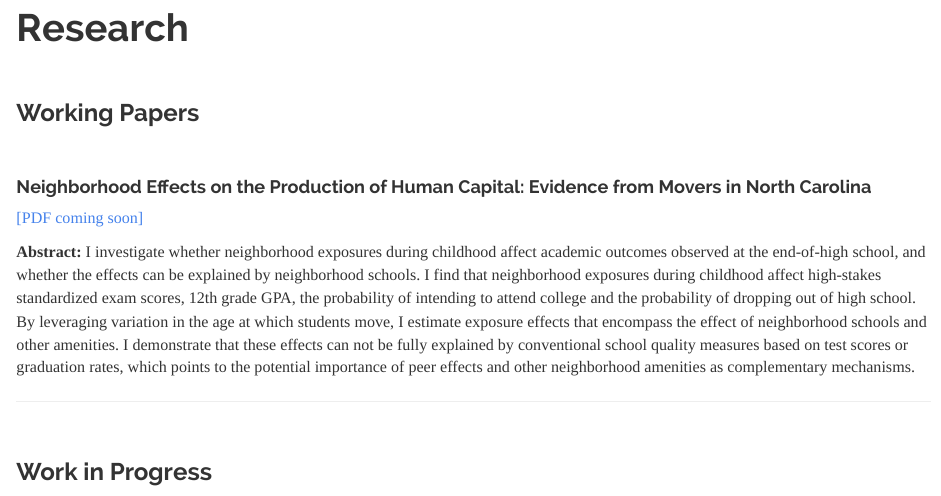
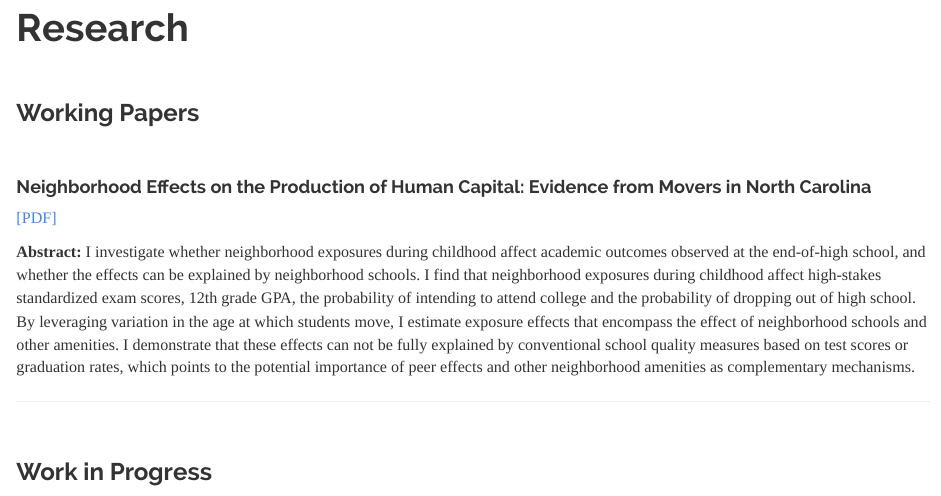
Before and after one commit to JakobDowling/jakobdowling.github.io, an R Markdown document (research.Rmd): the page in a window 1100 px wide, from 80 px down. The pictures show the output file research.html that the author committed with the source, opened offline; library style sheets and scripts come from the installed R packages.

Commit message:
neighborhoods paper upload

```diff
--- a/research.Rmd
+++ b/research.Rmd
@@ -9,7 +9,7 @@ $$\\[2pt]$$
 $$\\[1pt]$$
 
 #### Neighborhood Effects on the Production of Human Capital: Evidence from Movers in North Carolina
-[[PDF coming soon]]()
+[[PDF]](content/dowling_NCneighborhoods.pdf)
 
 **Abstract:** I investigate whether neighborhood exposures during childhood affect academic outcomes observed at the end-of-high school, and whether the effects can be explained by neighborhood schools. I find that neighborhood exposures during childhood affect high-stakes standardized exam scores, 12th grade GPA, the probability of intending to attend college and the probability of dropping out of high school. By leveraging variation in the age at which students move, I estimate exposure effects that encompass the effect of neighborhood schools and other amenities. I demonstrate that these effects can not be fully explained by conventional school quality measures based on test scores or graduation rates, which points to the potential importance of peer effects and other neighborhood amenities as complementary mechanisms.
 
```
Also changed, not shown: content/dowling_NCneighborhoods.pdf (added), research.html.
